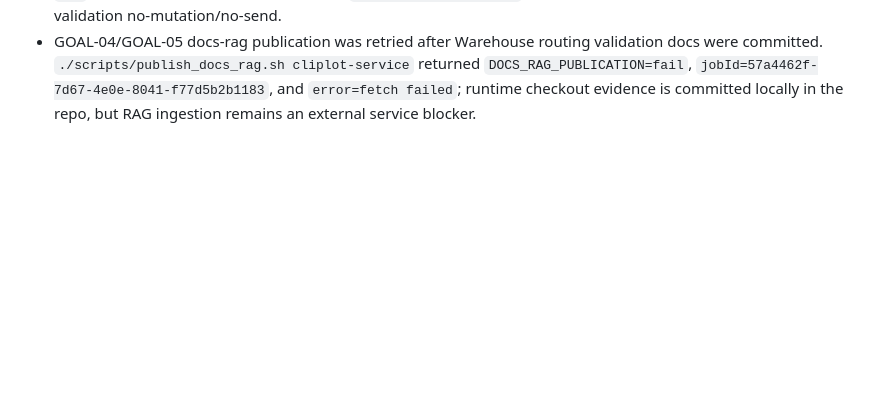
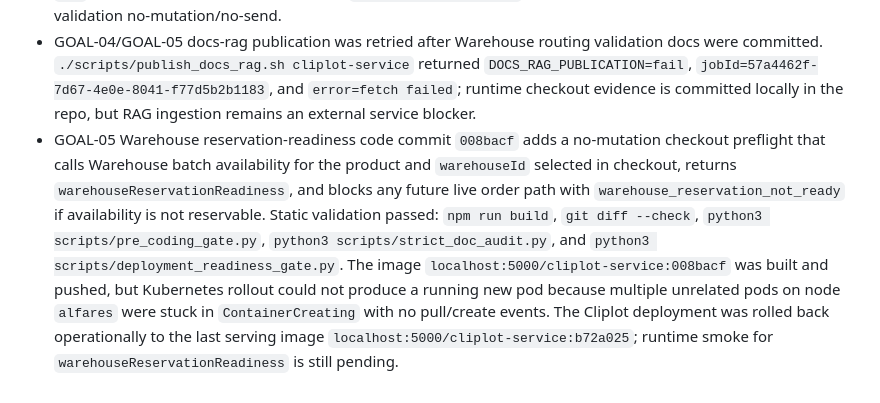
Before and after one commit to speakASAP/cliplot, a Markdown page: docs/IMPLEMENTATION_STATE.md, the part around the change. GitHub-like rendering; blank space fills up the shorter version.

Commit message:
docs: record reservation readiness rollout blocker

```diff
--- a/docs/IMPLEMENTATION_STATE.md
+++ b/docs/IMPLEMENTATION_STATE.md
@@ -403,3 +403,17 @@ behavior until those approvals are present.
   `jobId=57a4462f-7d67-4e0e-8041-f77d5b2b1183`, and `error=fetch failed`;
   runtime checkout evidence is committed locally in the repo, but RAG ingestion
   remains an external service blocker.
+- GOAL-05 Warehouse reservation-readiness code commit `008bacf` adds a
+  no-mutation checkout preflight that calls Warehouse batch availability for the
+  product and `warehouseId` selected in checkout, returns
+  `warehouseReservationReadiness`, and blocks any future live order path with
+  `warehouse_reservation_not_ready` if availability is not reservable. Static
+  validation passed: `npm run build`, `git diff --check`,
+  `python3 scripts/pre_coding_gate.py`, `python3 scripts/strict_doc_audit.py`,
+  and `python3 scripts/deployment_readiness_gate.py`. The image
+  `localhost:5000/cliplot-service:008bacf` was built and pushed, but Kubernetes
+  rollout could not produce a running new pod because multiple unrelated pods on
+  node `alfares` were stuck in `ContainerCreating` with no pull/create events.
+  The Cliplot deployment was rolled back operationally to the last serving image
+  `localhost:5000/cliplot-service:b72a025`; runtime smoke for
+  `warehouseReservationReadiness` is still pending.
```
Also changed, not shown: docs/orchestrator/VALIDATION_DEBT.md (+19 -0 lines), implementation-goals/GOAL-05-checkout-revenue-readiness.validation-report.md (+12 -0 lines).
